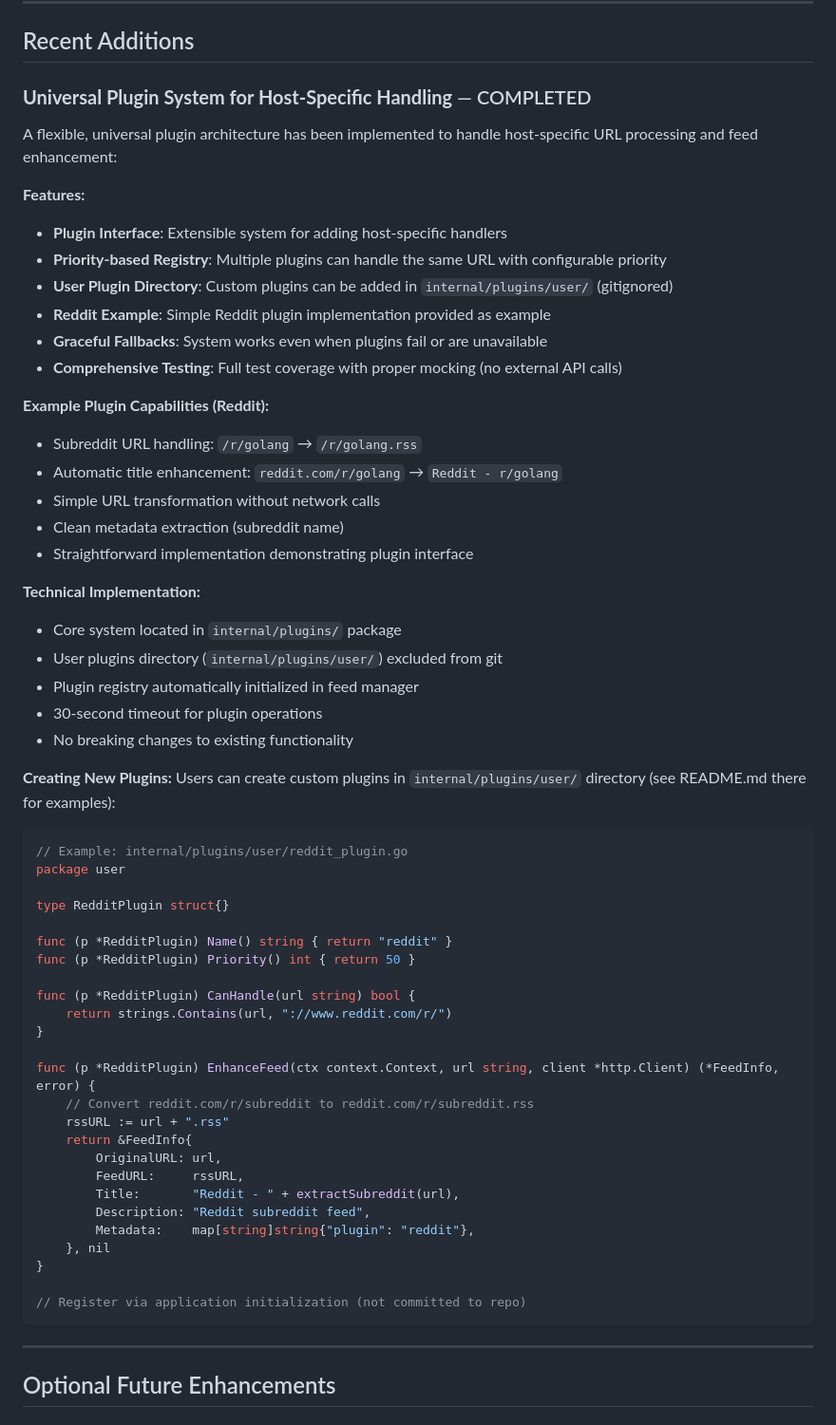
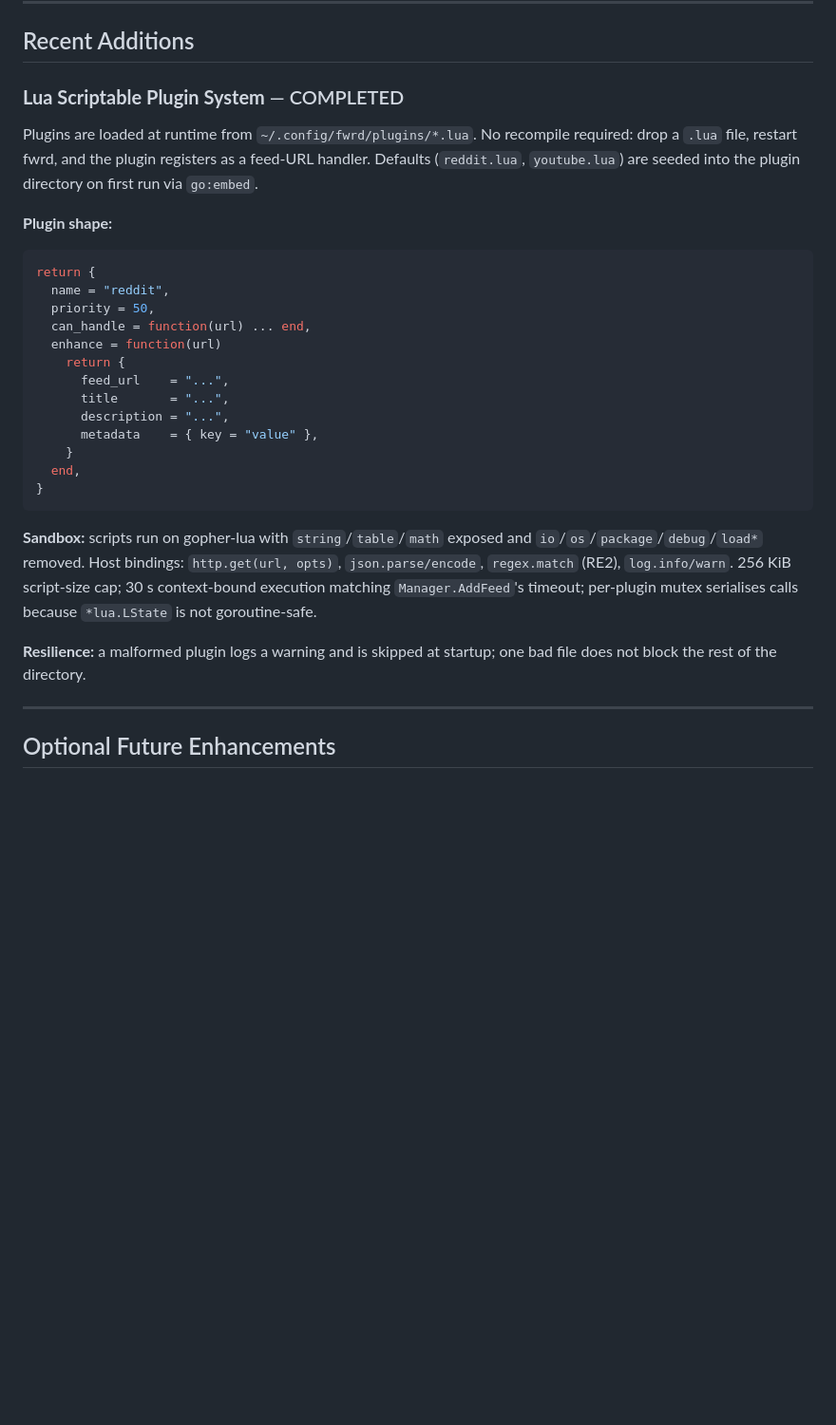
Before and after one commit to pders01/fwrd, a Markdown page: TODO.md, the part around the change. Shown at 95% size. Drawn GitHub-style; blank space fills up the shorter version.

Commit message:
docs(plugins): rewrite extension-model docs around Lua
- replace Go-plugin write-up in TODO.md with the runtime shape
- describe plugin file location, table contract, and sandbox surface
- describe resilience model (bad files logged and skipped)

````diff
--- a/TODO.md
+++ b/TODO.md
@@ -23,62 +23,40 @@ This document tracks remaining improvement opportunities and optional enhancemen
 
 ## Recent Additions
 
-### **Universal Plugin System for Host-Specific Handling** — COMPLETED
+### **Lua Scriptable Plugin System** — COMPLETED
 
-A flexible, universal plugin architecture has been implemented to handle host-specific URL processing and feed enhancement:
+Plugins are loaded at runtime from `~/.config/fwrd/plugins/*.lua`. No
+recompile required: drop a `.lua` file, restart fwrd, and the plugin
+registers as a feed-URL handler. Defaults (`reddit.lua`, `youtube.lua`)
+are seeded into the plugin directory on first run via `go:embed`.
 
-**Features:**
-- **Plugin Interface**: Extensible system for adding host-specific handlers
-- **Priority-based Registry**: Multiple plugins can handle the same URL with configurable priority
-- **User Plugin Directory**: Custom plugins can be added in `internal/plugins/user/` (gitignored)
-- **Reddit Example**: Simple Reddit plugin implementation provided as example
-- **Graceful Fallbacks**: System works even when plugins fail or are unavailable
-- **Comprehensive Testing**: Full test coverage with proper mocking (no external API calls)
+**Plugin shape:**
 
-**Example Plugin Capabilities (Reddit):**
-- Subreddit URL handling: `/r/golang` → `/r/golang.rss`
-- Automatic title enhancement: `reddit.com/r/golang` → `Reddit - r/golang`
-- Simple URL transformation without network calls
-- Clean metadata extraction (subreddit name)
-- Straightforward implementation demonstrating plugin interface
+```lua
+return {
+  name = "reddit",
+  priority = 50,
+  can_handle = function(url) ... end,
+  enhance = function(url)
+    return {
+      feed_url    = "...",
+      title       = "...",
+      description = "...",
+      metadata    = { key = "value" },
+    }
+  end,
+}
+```
 
-**Technical Implementation:**
-- Core system located in `internal/plugins/` package
-- User plugins directory (`internal/plugins/user/`) excluded from git
-- Plugin registry automatically initialized in feed manager
-- 30-second timeout for plugin operations
-- No breaking changes to existing functionality
+**Sandbox:** scripts run on gopher-lua with `string`/`table`/`math`
+exposed and `io`/`os`/`package`/`debug`/`load*` removed. Host bindings:
+`http.get(url, opts)`, `json.parse/encode`, `regex.match` (RE2),
+`log.info/warn`. 256 KiB script-size cap; 30 s context-bound execution
+matching `Manager.AddFeed`'s timeout; per-plugin mutex serialises calls
+because `*lua.LState` is not goroutine-safe.
 
-**Creating New Plugins:**
-Users can create custom plugins in `internal/plugins/user/` directory (see README.md there for examples):
-
-```go
-// Example: internal/plugins/user/reddit_plugin.go
-package user
-
-type RedditPlugin struct{}
-
-func (p *RedditPlugin) Name() string { return "reddit" }
-func (p *RedditPlugin) Priority() int { return 50 }
-
-func (p *RedditPlugin) CanHandle(url string) bool {
-    return strings.Contains(url, "://www.reddit.com/r/")
-}
-
-func (p *RedditPlugin) EnhanceFeed(ctx context.Context, url string, client *http.Client) (*FeedInfo, error) {
-    // Convert reddit.com/r/subreddit to reddit.com/r/subreddit.rss
-    rssURL := url + ".rss"
-    return &FeedInfo{
-        OriginalURL: url,
-        FeedURL:     rssURL,
-        Title:       "Reddit - " + extractSubreddit(url),
-        Description: "Reddit subreddit feed",
-        Metadata:    map[string]string{"plugin": "reddit"},
-    }, nil
-}
-
-// Register via application initialization (not committed to repo)
-```
+**Resilience:** a malformed plugin logs a warning and is skipped at
+startup; one bad file does not block the rest of the directory.
 
 ---
 
````
